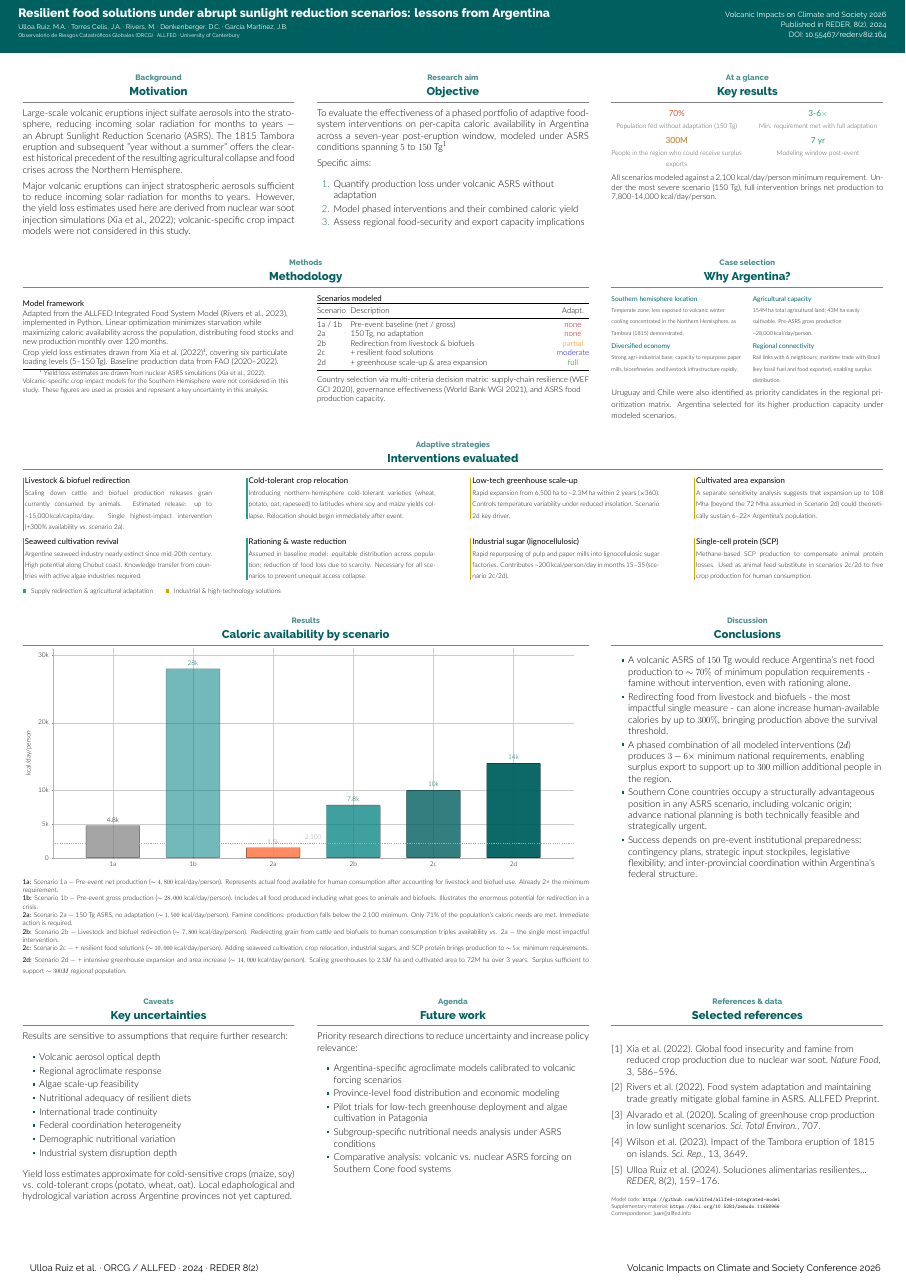
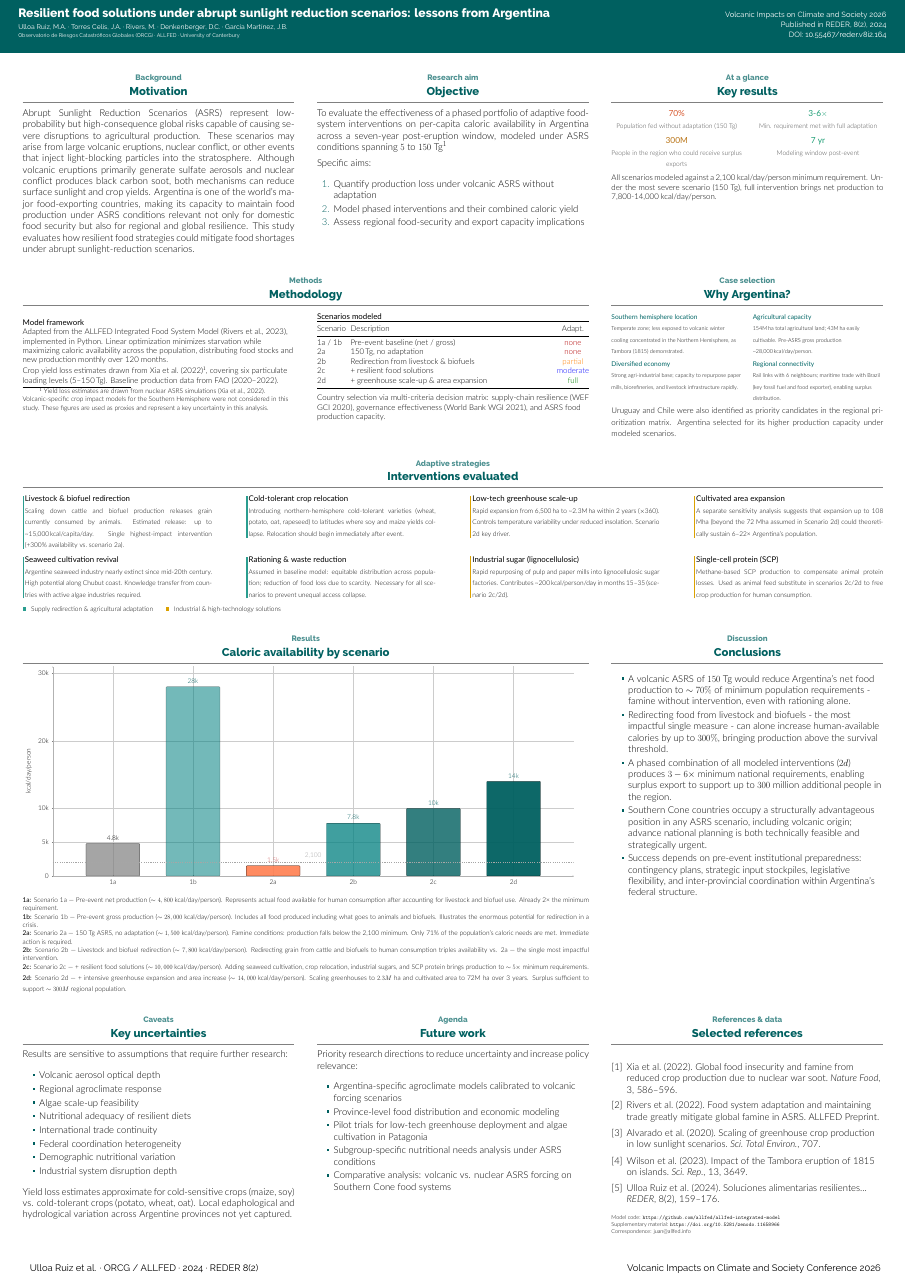
Before and after one commit to S1e7J/Poster_Argentina_202606_Monica, a LaTeX poster (poster.tex): the whole page. Compiled offline with XeLaTeX.

Commit message:
Changing motivation Thu Jun 11 12:16:43 PM -05 2026

```diff
--- a/poster.tex
+++ b/poster.tex
@@ -86,9 +86,7 @@
 
     \begin{column}{\colwidth}
       \begin{labelblock}{Background}{Motivation}
-        Large-scale volcanic eruptions inject sulfate aerosols into the stratosphere, reducing incoming solar radiation for months to years — an Abrupt Sunlight Reduction Scenario (ASRS). The 1815 Tambora eruption and subsequent "year without a summer" offers the clearest historical precedent of the resulting agricultural collapse and food crises across the Northern Hemisphere.
-
-        Major volcanic eruptions can inject stratospheric aerosols sufficient to reduce incoming solar radiation for months to years. However, the yield loss estimates used here are derived from nuclear war soot injection simulations (Xia et al., 2022); volcanic-specific crop impact models were not considered in this study.
+        Abrupt Sunlight Reduction Scenarios (ASRS) represent low-probability but high-consequence global risks capable of causing severe disruptions to agricultural production. These scenarios may arise from large volcanic eruptions, nuclear conflict, or other events that inject light-blocking particles into the stratosphere. Although volcanic eruptions primarily generate sulfate aerosols and nuclear conflict produces black carbon soot, both mechanisms can reduce surface sunlight and crop yields. Argentina is one of the world's major food-exporting countries, making its capacity to maintain food production under ASRS conditions relevant not only for domestic food security but also for regional and global resilience. This study evaluates how resilient food strategies could mitigate food shortages under abrupt sunlight-reduction scenarios.
       \end{labelblock}
     \end{column}
 
```
Also changed, not shown: poster.pdf.
